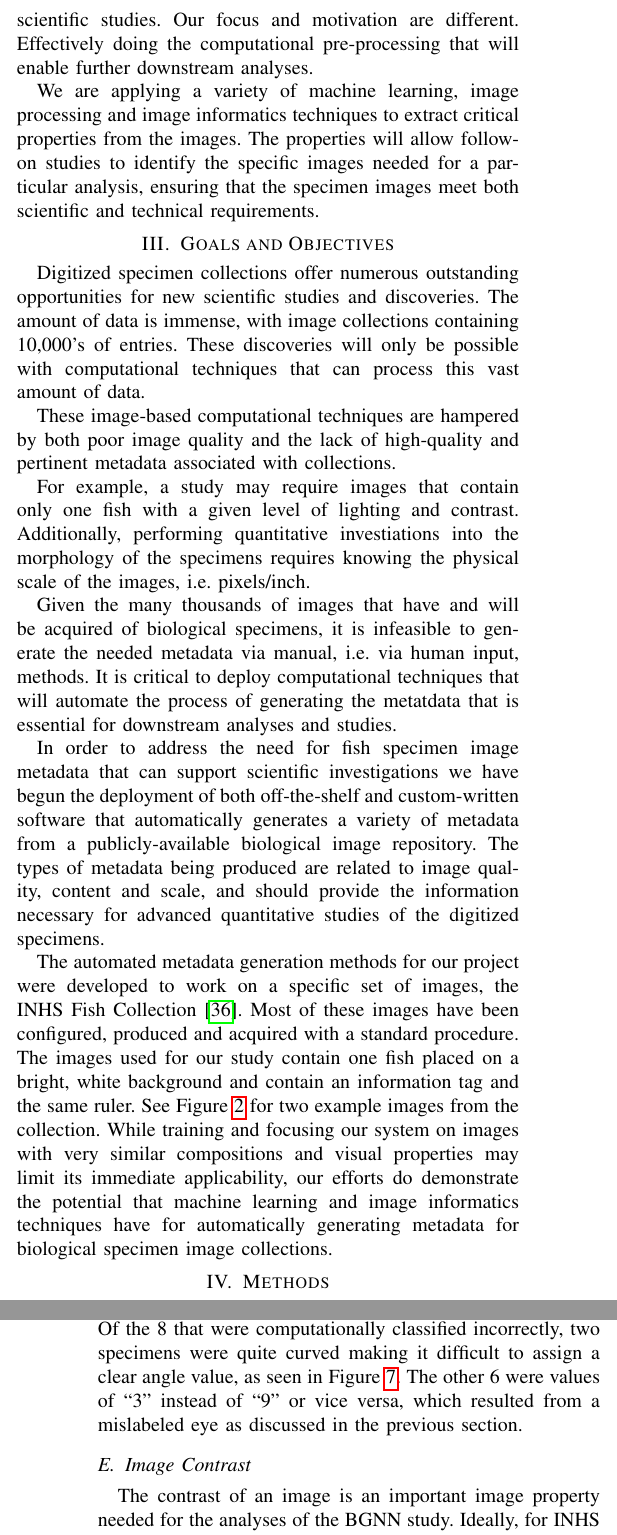
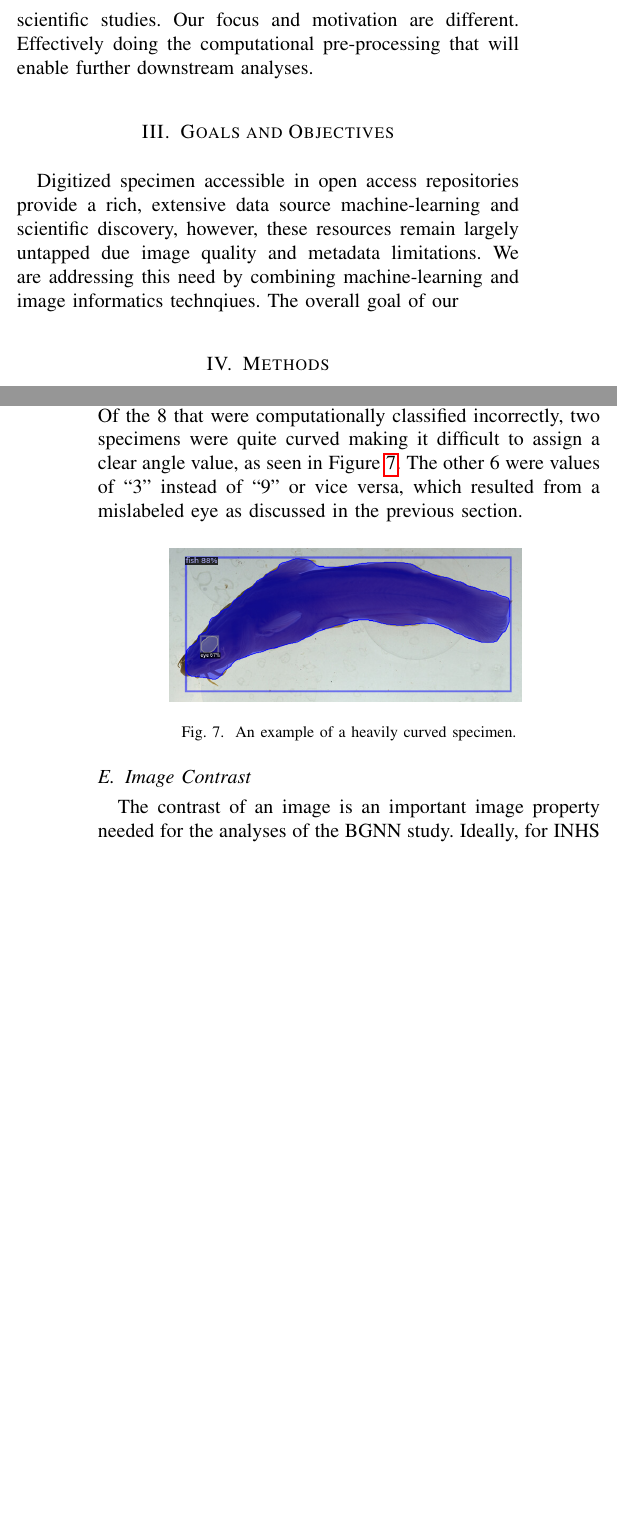
Before and after one commit to thibaulttabarin/BGNN_metadata, a LaTeX paper (paper/paper_new.tex): two parts of the columns of pages 3 and 7 of 10 before the commit and two parts of the columns of pages 3 and 7 of 9 after it, joined at a grey line, cut so that both start at the same text, the shorter picture padded with empty space. Compiled offline with pdfLaTeX; a missing font is replaced by an installed copy or a similar font; a LaTeX package or settings file that is missing is left out.

Commit message:
Updates from Overleaf

```diff
--- a/paper/paper_new.tex
+++ b/paper/paper_new.tex
@@ -7,7 +7,7 @@
 \usepackage{textcomp}
 \usepackage{xcolor}
 \usepackage{comment}
-\usepackage{todonotes}
+%\usepackage{todonotes}
 \usepackage{wrapfig}
 \usepackage{hyperref}
 \usepackage{xurl}
@@ -245,12 +245,9 @@ addressing a different need. Lack of metadata is impeding scientific studies.
 Our focus and motivation are different.
 Effectively doing the computational pre-processing
 that will enable further downstream analyses.
+%RE: paragraph directly above, DAVE/JOEL - thinking we should we shift message a little bit to something like, e.g., The research reviewed above demonstrates image features extraction; although researchers have not applied these approaches the rich and extensive collections of digitized specimens accessible in open repositories. Our research addresses this need by applying machine learning and informatics techniques to extract key metadata properties from the images, and, further computing higher-level metadata based on these initial results. Our goals and objectives our presented below.
 
-We are applying a variety of machine learning, image processing and
-image informatics techniques to extract critical properties from the
-images.  The properties will allow follow-on studies to identify
-the specific images needed for a particular analysis, ensuring that
-the specimen images meet both scientific and technical requirements.
+%I think this paragraph could be deleted then, or moves elsewhere, we say this a lot already: We are applying a variety of machine learning, image processing and image informatics techniques to extract key metadata properties from the images. These properties a critical for selecting high-quality, usable digitized specimens for further computational analysis, and and ensuring that the specimen images meet both scientific and technical requirements.
 
 
 % Developing new techniques to determine fish freshness and quality can enhance nutritional value of the overall household food basket. In this research, digital image analysis was utilized to assess the freshness of rainbow trout fish by tracing the color attributes of its eyes and gills. The image data were collected from left and right eyes and gills in a 10-day ice-storage duration, and color components were extracted in RGB, HSV, and L*a*b* color spaces. Analysis of variance revealed that the RGB components of both eyes and gills had a significant change towards getting brighter during the ice-storage. Feature extraction was fulfilled from the color spaces, and then artificial neural networks (ANNs) and support vector machines (SVMs) were applied for classification of the ice-storage durations. The overall accuracies of the developed models demonstrated that the ANN somewhat outperformed the SVM for both the extracted features from the eyes and gills. Moreover, the gills’ features could describe the variance in the storage durations more efficiently than those extracted from the eyes. Finally, it was concluded that the applied colorimetric system along with the developing models could be employed as a successful non-destructive approach for evaluation of fish freshness.
@@ -281,48 +278,21 @@ Williams 2020 \cite{Williams:2020:UIF})
 
 \section{Goals and Objectives}
 
-Digitized specimen collections offer numerous outstanding opportunities
-for new scientific studies and discoveries.
-%I think we can go from the above, statement, directly to the paragraph that starts with "Given the many..." Then, specifically state the goal of this paper is to XXXX address the need, or the goal is to investigate, test, (pick your verb) an approach automatically generating metadata, combining off-the-shelf software and custom written, or is it simply test off-the-shelf software, and later the realization that customization happens.
-The amount of data is immense, with image collections containing 10,000's
-of entries. These discoveries will only be possible
-with computational techniques that can process this vast amount of data.
+Digitized specimen accessible in open access repositories provide a rich, extensive data source machine-learning and scientific discovery, however, these resources remain largely untapped due image quality and metadata limitations. We are addressing this need by combining machine-learning and image informatics technqiues. The overall goal of our
 
-These image-based computational techniques are hampered by both poor
-image quality and the lack of high-quality and pertinent metadata
-associated with collections.
 
-For example, a study may require images that contain only one fish with a
-given level of lighting and contrast. Additionally, performing quantitative
-investiations into the morphology of the specimens requires knowing
-the physical scale of the images, i.e.~pixels/inch.
 
-Given the many thousands of images that have and will be acquired of
-biological specimens, it is infeasible to generate the needed metadata
-via manual, i.e. via human input, methods.  It is critical to deploy
-computational techniques that will automate the process of generating
-the metatdata that is essential for downstream analyses and studies.
+%Following is original Goals/objectives text: The amount of data is immense, with image collections containing 10,000's of entries. These discoveries will only be possible with computational techniques that can process this vast amount of data.
 
-In order to address the need for fish specimen image metadata that can
-support scientific investigations we have begun the deployment of
-both off-the-shelf and custom-written software that automatically
-generates a variety of metadata from a publicly-available biological
-image repository.  The types of metadata being produced are related
-to image quality, content and scale, and should provide the information
-necessary for advanced quantitative studies of the digitized specimens.
+%These image-based computational techniques are hampered by both poor image quality and the lack of high-quality and pertinent metadata associated with collections.
 
-The automated metadata generation methods for our project were developed
-to work on a specific set of images, the INHS\ Fish
-Collection~\cite{INHS}.  Most of these images have been configured,
-produced and acquired with a standard procedure.  The images used for
-our study contain one fish placed on a bright, white background and
-contain an information tag and the same ruler.  See
-Figure \ref{fig:teaser} for two example images from the collection.
-While training and focusing our system on images with very similar
-compositions and visual properties may limit its immediate applicability,
-our efforts do demonstrate the potential that machine learning and
-image informatics techniques have for automatically generating metadata
-for biological specimen image collections.
+%For example, a study may require images that contain only one fish with a given level of lighting and contrast. Additionally, performing quantitative investiations into the morphology of the specimens requires knowing the physical scale of the images, i.e.~pixels/inch.
+
+%Given the many thousands of images that have and will be acquired of biological specimens, it is infeasible to generate the needed metadata via manual, i.e. via human input, methods.  It is critical to deploy computational techniques that will automate the process of generating the metatdata that is essential for downstream analyses and studies.
+
+%In order to address the need for fish specimen image metadata that can support scientific investigations we have begun the deployment of both off-the-shelf and custom-written software that automatically generates a variety of metadata from a publicly-available biological image repository.  The types of metadata being produced are related to image quality, content and scale, and should provide the information necessary for advanced quantitative studies of the digitized specimens.
+
+%The automated metadata generation methods for our project were developed to work on a specific set of images, the INHS\ Fish Collection~\cite{INHS}.  Most of these images have been configured, produced and acquired with a standard procedure.  The images used for our study contain one fish placed on a bright, white background and contain an information tag and the same ruler.  See Figure \ref{fig:teaser} for two example images from the collection. While training and focusing our system on images with very similar compositions and visual properties may limit its immediate applicability, our efforts do demonstrate the potential that machine learning and image informatics techniques have for automatically generating metadata for biological specimen image collections.
 
 
 \section{Methods}
@@ -646,7 +616,7 @@ a mislabeled eye as discussed in the previous section.
 %Clock Value?}
 %A small number of images (such as on the right in Figure~\ref{fig:teaser}) have tags that overlap with the fish. These tags were light enough that they were correctly labeled as background by the pixel analysis.
 
-\begin{figure}[h]
+\begin{figure}[H]
   \centering
   \includegraphics[width=0.7\linewidth]{images/curved1}
   \caption{An example of a heavily curved specimen.}
```
Also changed, not shown: paper/paper_new.tex (2 more changed lines).
